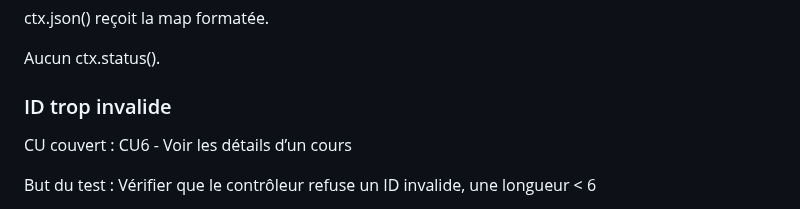
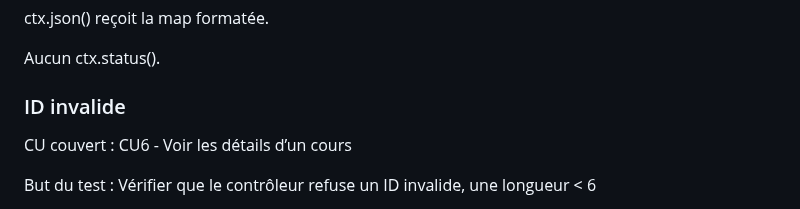
Before and after one commit to zxxyyy0429/IFT2255-devoir1, a Markdown page: docs/rapport.md, the part around the change. Drawn GitHub-style.

```diff
--- a/docs/rapport.md
+++ b/docs/rapport.md
@@ -1594,7 +1594,7 @@ ctx.json() reçoit la map formatée.
 Aucun ctx.status().
 
 
-### ID trop invalide
+### ID invalide
 CU couvert : CU6 - Voir les détails d’un cours
 
 But du test : Vérifier que le contrôleur refuse un ID invalide, une longueur < 6
```
